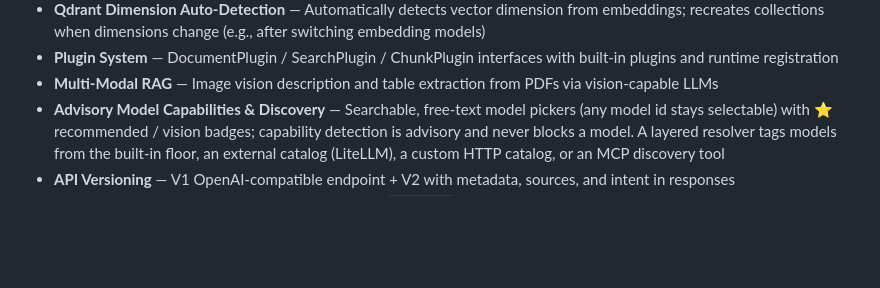
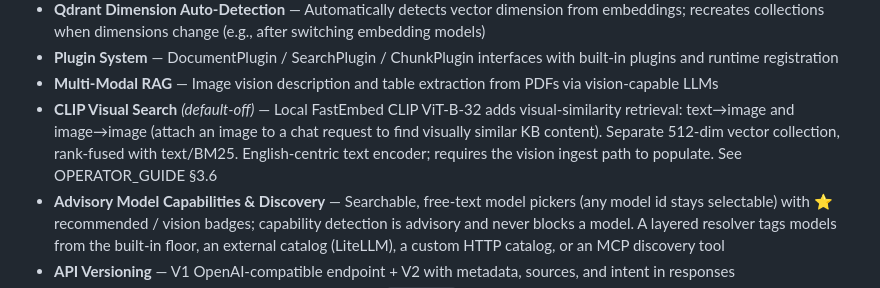
Before and after one commit to Jay-GitHubs/ThaiRAG, a Markdown page: README.md, the part around the change. GitHub-like rendering; blank space fills up the shorter version.

```diff
--- a/README.md
+++ b/README.md
@@ -23,6 +23,7 @@ Production-ready Retrieval-Augmented Generation platform with Thai language supp
 - **Qdrant Dimension Auto-Detection** — Automatically detects vector dimension from embeddings; recreates collections when dimensions change (e.g., after switching embedding models)
 - **Plugin System** — DocumentPlugin / SearchPlugin / ChunkPlugin interfaces with built-in plugins and runtime registration
 - **Multi-Modal RAG** — Image vision description and table extraction from PDFs via vision-capable LLMs
+- **CLIP Visual Search** *(default-off)* — Local FastEmbed CLIP ViT-B-32 adds visual-similarity retrieval: text→image and image→image (attach an image to a chat request to find visually similar KB content). Separate 512-dim vector collection, rank-fused with text/BM25. English-centric text encoder; requires the vision ingest path to populate. See OPERATOR_GUIDE §3.6
 - **Advisory Model Capabilities & Discovery** — Searchable, free-text model pickers (any model id stays selectable) with ⭐ recommended / vision badges; capability detection is advisory and never blocks a model. A layered resolver tags models from the built-in floor, an external catalog (LiteLLM), a custom HTTP catalog, or an MCP discovery tool
 - **API Versioning** — V1 OpenAI-compatible endpoint + V2 with metadata, sources, and intent in responses
 - **WebSocket Chat** — Real-time bidirectional chat at `/ws/chat` alongside SSE streaming
```
Also changed, not shown: docs/ATTACHMENTS_DESIGN.md (+2 -0 lines), docs/OPERATOR_GUIDE.md (+37 -0 lines).
